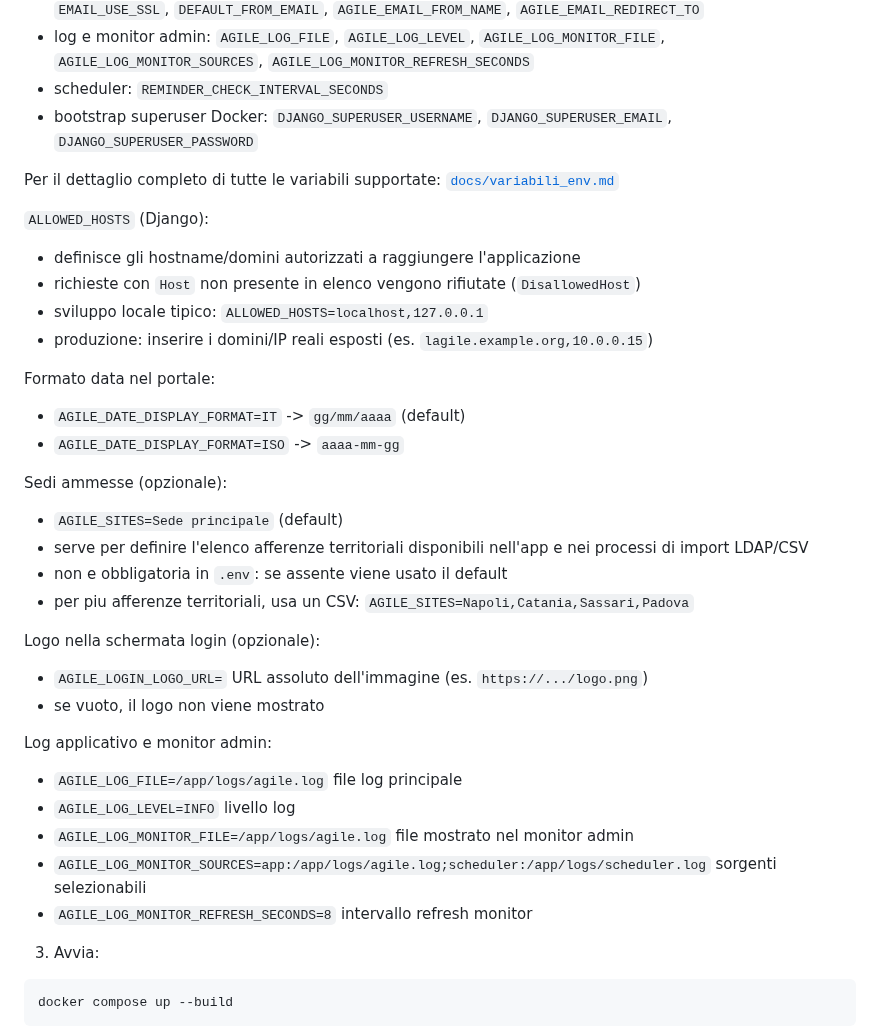
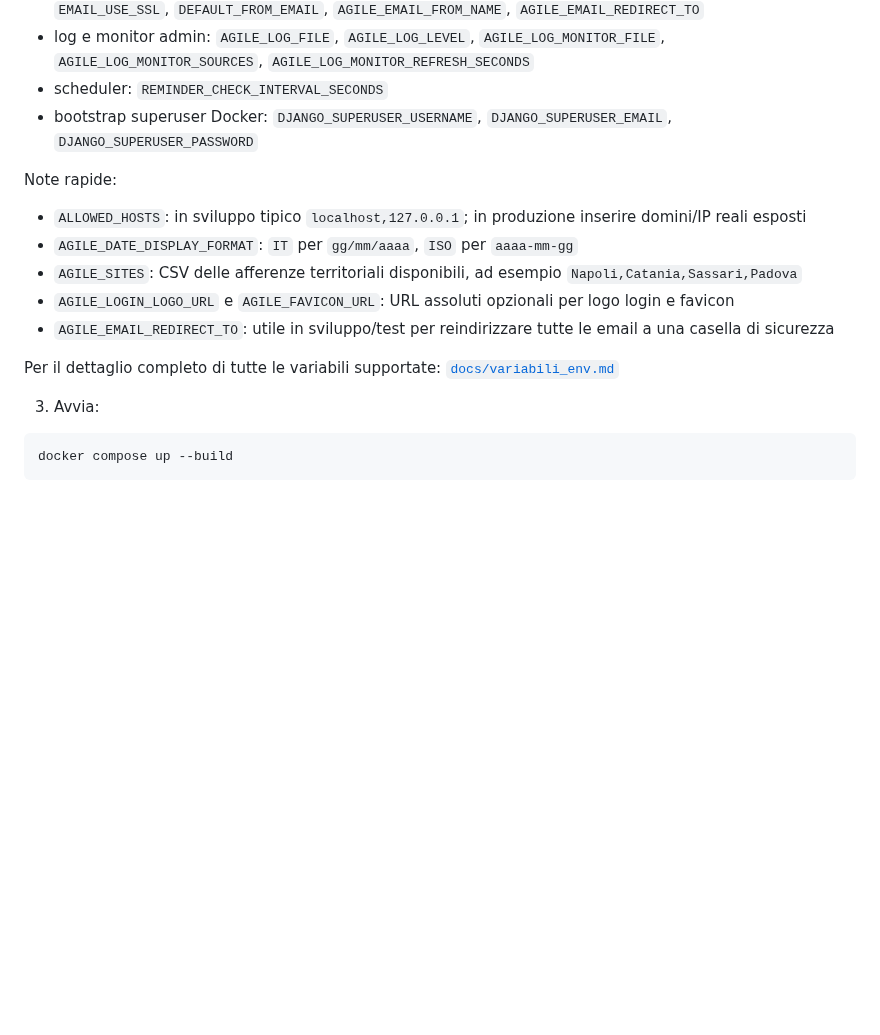
Before and after one commit to maxtoor/lagile.management, a Markdown page: README.md, the part around the change. GitHub-like rendering; blank space fills up the shorter version.

Commit message:
Simplify README environment variable section

```diff
--- a/README.md
+++ b/README.md
@@ -66,34 +66,14 @@ Riepilogo rapido variabili ambiente:
 - scheduler: `REMINDER_CHECK_INTERVAL_SECONDS`
 - bootstrap superuser Docker: `DJANGO_SUPERUSER_USERNAME`, `DJANGO_SUPERUSER_EMAIL`, `DJANGO_SUPERUSER_PASSWORD`
 
+Note rapide:
+- `ALLOWED_HOSTS`: in sviluppo tipico `localhost,127.0.0.1`; in produzione inserire domini/IP reali esposti
+- `AGILE_DATE_DISPLAY_FORMAT`: `IT` per `gg/mm/aaaa`, `ISO` per `aaaa-mm-gg`
+- `AGILE_SITES`: CSV delle afferenze territoriali disponibili, ad esempio `Napoli,Catania,Sassari,Padova`
+- `AGILE_LOGIN_LOGO_URL` e `AGILE_FAVICON_URL`: URL assoluti opzionali per logo login e favicon
+- `AGILE_EMAIL_REDIRECT_TO`: utile in sviluppo/test per reindirizzare tutte le email a una casella di sicurezza
+
 Per il dettaglio completo di tutte le variabili supportate: [`docs/variabili_env.md`](docs/variabili_env.md)
-
-`ALLOWED_HOSTS` (Django):
-- definisce gli hostname/domini autorizzati a raggiungere l'applicazione
-- richieste con `Host` non presente in elenco vengono rifiutate (`DisallowedHost`)
-- sviluppo locale tipico: `ALLOWED_HOSTS=localhost,127.0.0.1`
-- produzione: inserire i domini/IP reali esposti (es. `lagile.example.org,10.0.0.15`)
-
-Formato data nel portale:
-- `AGILE_DATE_DISPLAY_FORMAT=IT` -> `gg/mm/aaaa` (default)
-- `AGILE_DATE_DISPLAY_FORMAT=ISO` -> `aaaa-mm-gg`
-
-Sedi ammesse (opzionale):
-- `AGILE_SITES=Sede principale` (default)
-- serve per definire l'elenco afferenze territoriali disponibili nell'app e nei processi di import LDAP/CSV
-- non e obbligatoria in `.env`: se assente viene usato il default
-- per piu afferenze territoriali, usa un CSV: `AGILE_SITES=Napoli,Catania,Sassari,Padova`
-
-Logo nella schermata login (opzionale):
-- `AGILE_LOGIN_LOGO_URL=` URL assoluto dell'immagine (es. `https://.../logo.png`)
-- se vuoto, il logo non viene mostrato
-
-Log applicativo e monitor admin:
-- `AGILE_LOG_FILE=/app/logs/agile.log` file log principale
-- `AGILE_LOG_LEVEL=INFO` livello log
-- `AGILE_LOG_MONITOR_FILE=/app/logs/agile.log` file mostrato nel monitor admin
-- `AGILE_LOG_MONITOR_SOURCES=app:/app/logs/agile.log;scheduler:/app/logs/scheduler.log` sorgenti selezionabili
-- `AGILE_LOG_MONITOR_REFRESH_SECONDS=8` intervallo refresh monitor
 
 3. Avvia:
 
```
